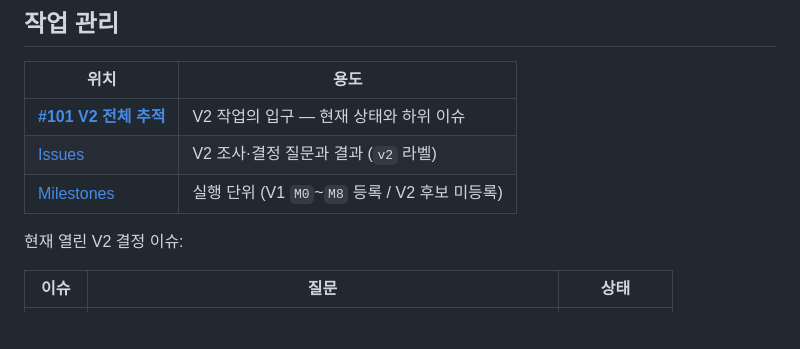
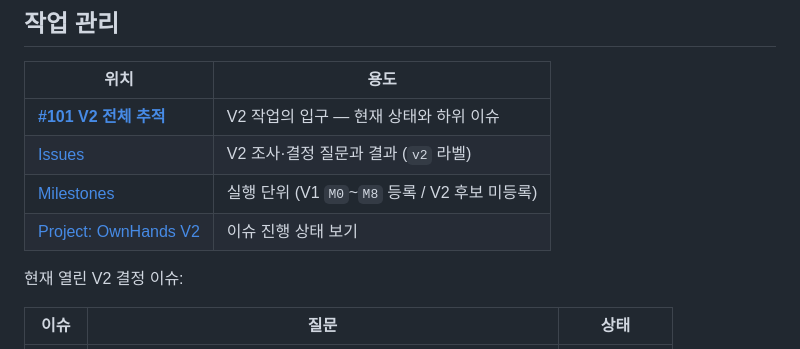
Before and after one commit to taejung3852/OwnHands, a Markdown page: README.md, the part around the change. Rendered like a GitHub page; blank space fills up the shorter version.

```diff
--- a/README.md
+++ b/README.md
@@ -142,6 +142,7 @@ V2-M7  Maintain & Closed Loop
 | **[#101 V2 전체 추적](https://github.com/taejung3852/OwnHands/issues/101)** | V2 작업의 입구 — 현재 상태와 하위 이슈 |
 | [Issues](https://github.com/taejung3852/OwnHands/issues?q=is%3Aissue+label%3Av2) | V2 조사·결정 질문과 결과 (`v2` 라벨) |
 | [Milestones](https://github.com/taejung3852/OwnHands/milestones) | 실행 단위 (V1 `M0`~`M8` 등록 / V2 후보 미등록) |
+| [Project: OwnHands V2](https://github.com/users/taejung3852/projects/2) | 이슈 진행 상태 보기 |
 
 현재 열린 V2 결정 이슈:
 
```
Also changed, not shown: docs/README.md (+19 -1 lines).
